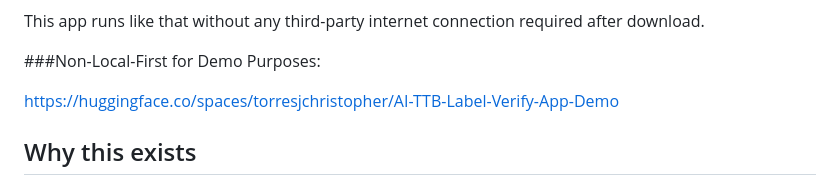
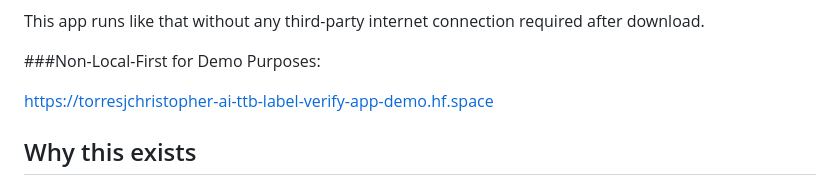
Before and after one commit to torresjchristopher/AI-TTB-Label-Verify-App, a Markdown page: README.md, the part around the change. Drawn GitHub-style.

```diff
--- a/README.md
+++ b/README.md
@@ -168,7 +168,7 @@ This app runs like that without any third-party internet connection required aft
 
 ###Non-Local-First for Demo Purposes:
 
-https://huggingface.co/spaces/torresjchristopher/AI-TTB-Label-Verify-App-Demo
+https://torresjchristopher-ai-ttb-label-verify-app-demo.hf.space
 
 ## Why this exists
 
```
